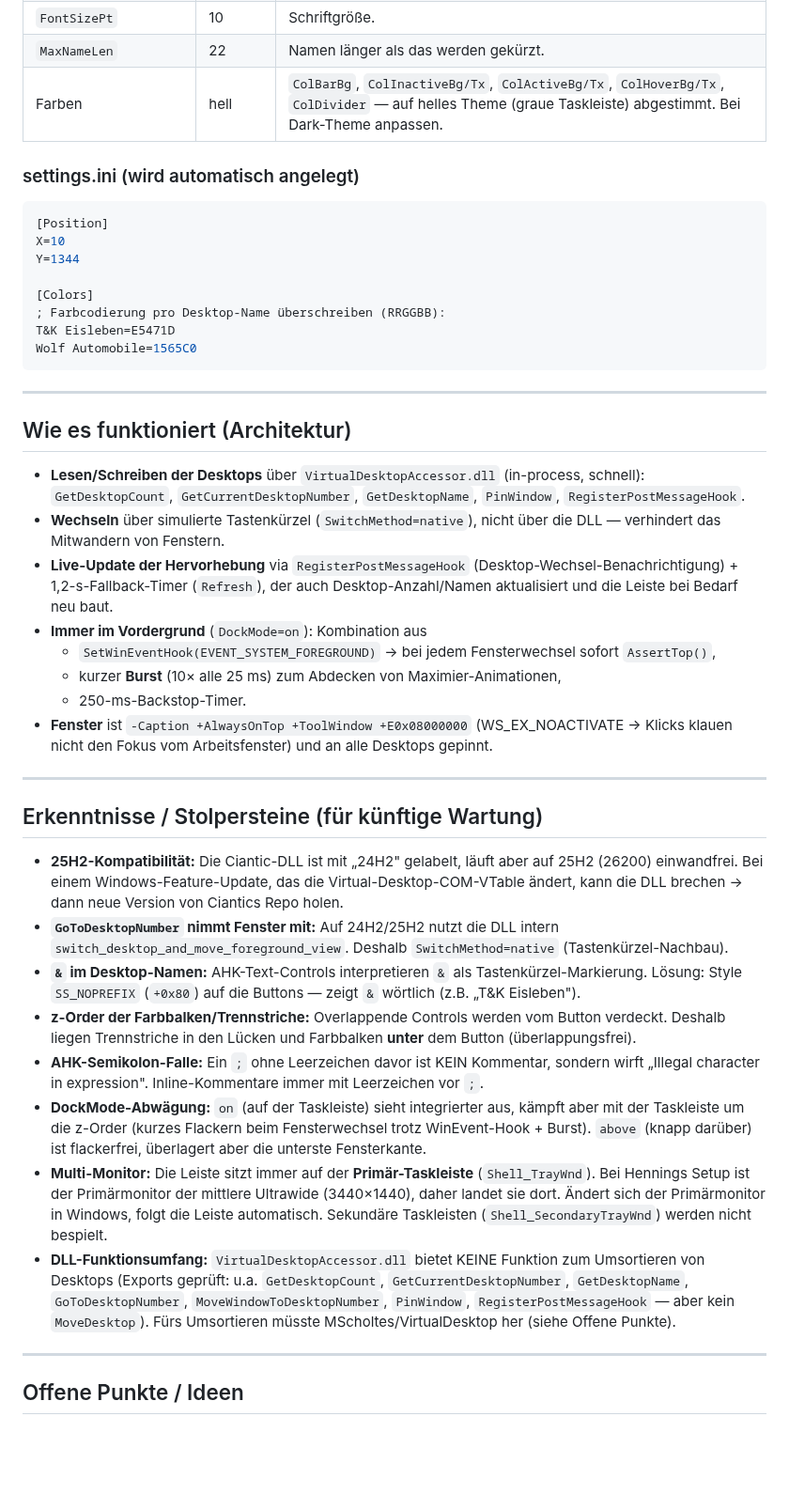
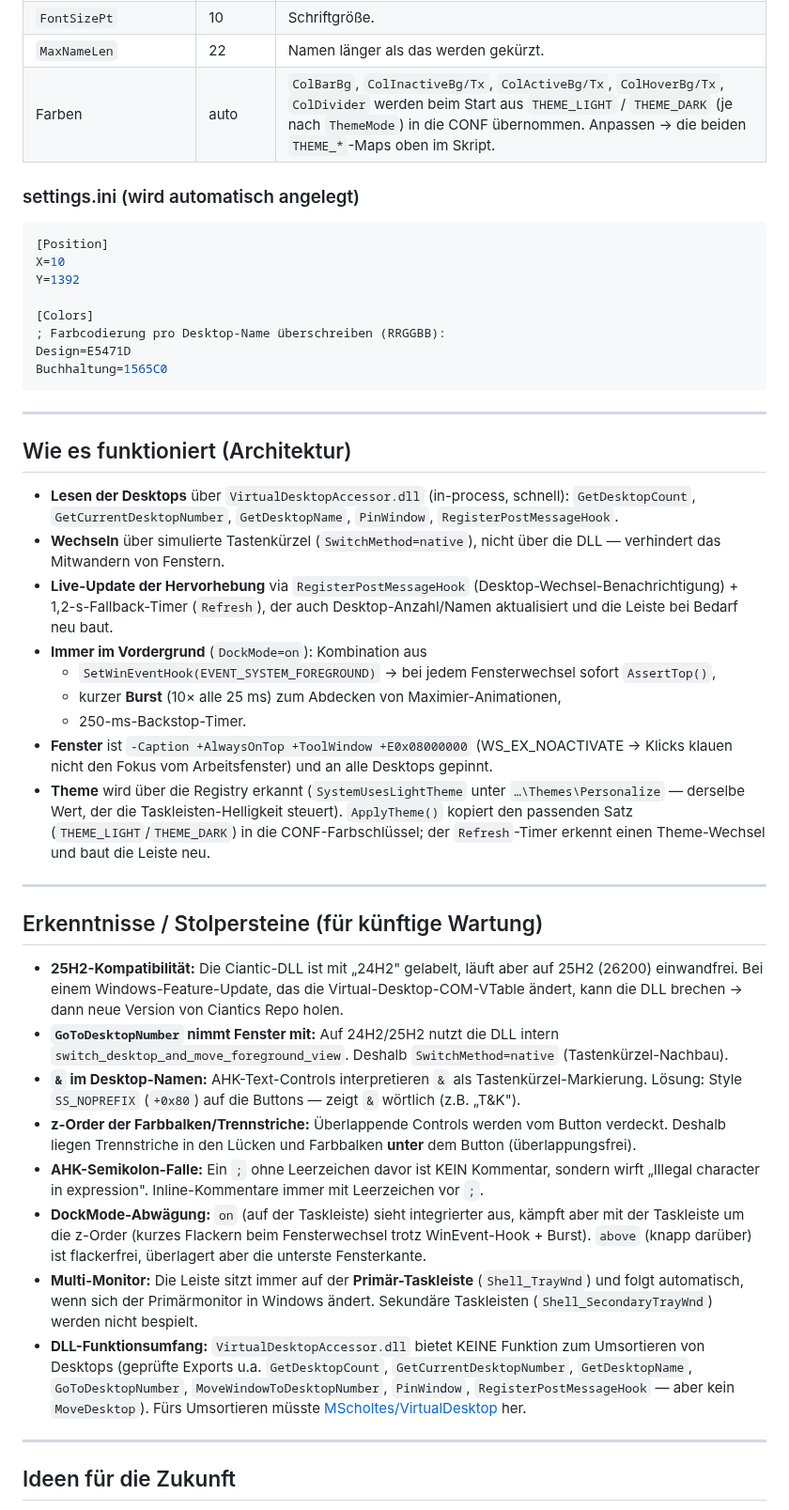
Before and after one commit to paehtz/DeskTabs, a Markdown page: README.md, the part around one of its changes. Shown at 94% size. GitHub-like rendering; blank space fills up the shorter version.

````diff
--- a/README.md
+++ b/README.md
@@ -68,26 +80,26 @@ Alle Optionen stehen im `CONF`-Block ganz oben in `DesktopSwitcher.ahk`:
 | `Palette` | 8 Farben | Farbpalette für die Farbcodierung (nach Index). |
 | `FontSizePt` | 10 | Schriftgröße. |
 | `MaxNameLen` | 22 | Namen länger als das werden gekürzt. |
-| Farben | hell | `ColBarBg`, `ColInactiveBg/Tx`, `ColActiveBg/Tx`, `ColHoverBg/Tx`, `ColDivider` — auf helles Theme (graue Taskleiste) abgestimmt. Bei Dark-Theme anpassen. |
+| Farben | auto | `ColBarBg`, `ColInactiveBg/Tx`, `ColActiveBg/Tx`, `ColHoverBg/Tx`, `ColDivider` werden beim Start aus `THEME_LIGHT` / `THEME_DARK` (je nach `ThemeMode`) in die CONF übernommen. Anpassen → die beiden `THEME_*`-Maps oben im Skript. |
 
 ### settings.ini (wird automatisch angelegt)
 
 ```ini
 [Position]
 X=10
-Y=1344
+Y=1392
 
 [Colors]
 ; Farbcodierung pro Desktop-Name überschreiben (RRGGBB):
-T&K Eisleben=E5471D
-Wolf Automobile=1565C0
+Design=E5471D
+Buchhaltung=1565C0
 ```
 
 ---
 
 ## Wie es funktioniert (Architektur)
 
-- **Lesen/Schreiben der Desktops** über `VirtualDesktopAccessor.dll` (in-process, schnell): `GetDesktopCount`, `GetCurrentDesktopNumber`, `GetDesktopName`, `PinWindow`, `RegisterPostMessageHook`.
+- **Lesen der Desktops** über `VirtualDesktopAccessor.dll` (in-process, schnell): `GetDesktopCount`, `GetCurrentDesktopNumber`, `GetDesktopName`, `PinWindow`, `RegisterPostMessageHook`.
 - **Wechseln** über simulierte Tastenkürzel (`SwitchMethod=native`), nicht über die DLL — verhindert das Mitwandern von Fenstern.
 - **Live-Update der Hervorhebung** via `RegisterPostMessageHook` (Desktop-Wechsel-Benachrichtigung) + 1,2-s-Fallback-Timer (`Refresh`), der auch Desktop-Anzahl/Namen aktualisiert und die Leiste bei Bedarf neu baut.
 - **Immer im Vordergrund** (`DockMode=on`): Kombination aus
@@ -95,6 +107,7 @@ Wolf Automobile=1565C0
   - kurzer **Burst** (10× alle 25 ms) zum Abdecken von Maximier-Animationen,
   - 250-ms-Backstop-Timer.
 - **Fenster** ist `-Caption +AlwaysOnTop +ToolWindow +E0x08000000` (WS_EX_NOACTIVATE → Klicks klauen nicht den Fokus vom Arbeitsfenster) und an alle Desktops gepinnt.
+- **Theme** wird über die Registry erkannt (`SystemUsesLightTheme` unter `…\Themes\Personalize` — derselbe Wert, der die Taskleisten-Helligkeit steuert). `ApplyTheme()` kopiert den passenden Satz (`THEME_LIGHT`/`THEME_DARK`) in die CONF-Farbschlüssel; der `Refresh`-Timer erkennt einen Theme-Wechsel und baut die Leiste neu.
 
 ---
 
@@ -102,14 +115,14 @@ Wolf Automobile=1565C0
 
 - **25H2-Kompatibilität:** Die Ciantic-DLL ist mit „24H2" gelabelt, läuft aber auf 25H2 (26200) einwandfrei. Bei einem Windows-Feature-Update, das die Virtual-Desktop-COM-VTable ändert, kann die DLL brechen → dann neue Version von Ciantics Repo holen.
 - **`GoToDesktopNumber` nimmt Fenster mit:** Auf 24H2/25H2 nutzt die DLL intern `switch_desktop_and_move_foreground_view`. Deshalb `SwitchMethod=native` (Tastenkürzel-Nachbau).
-- **`&` im Desktop-Namen:** AHK-Text-Controls interpretieren `&` als Tastenkürzel-Markierung. Lösung: Style `SS_NOPREFIX` (`+0x80`) auf die Buttons — zeigt `&` wörtlich (z.B. „T&K Eisleben").
-- **z-Order der Farbbalken/Trennstriche:** Overlappende Controls werden vom Button verdeckt. Deshalb liegen Trennstriche in den Lücken und Farbbalken **unter** dem Button (überlappungsfrei).
+- **`&` im Desktop-Namen:** AHK-Text-Controls interpretieren `&` als Tastenkürzel-Markierung. Lösung: Style `SS_NOPREFIX` (`+0x80`) auf die Buttons — zeigt `&` wörtlich (z.B. „T&K").
+- **z-Order der Farbbalken/Trennstriche:** Überlappende Controls werden vom Button verdeckt. Deshalb liegen Trennstriche in den Lücken und Farbbalken **unter** dem Button (überlappungsfrei).
 - **AHK-Semikolon-Falle:** Ein `;` ohne Leerzeichen davor ist KEIN Kommentar, sondern wirft „Illegal character in expression". Inline-Kommentare immer mit Leerzeichen vor `;`.
 - **DockMode-Abwägung:** `on` (auf der Taskleiste) sieht integrierter aus, kämpft aber mit der Taskleiste um die z-Order (kurzes Flackern beim Fensterwechsel trotz WinEvent-Hook + Burst). `above` (knapp darüber) ist flackerfrei, überlagert aber die unterste Fensterkante.
-- **Multi-Monitor:** Die Leiste sitzt immer auf der **Primär-Taskleiste** (`Shell_TrayWnd`). Bei Hennings Setup ist der Primärmonitor der mittlere Ultrawide (3440×1440), daher landet sie dort. Ändert sich der Primärmonitor in Windows, folgt die Leiste automatisch. Sekundäre Taskleisten (`Shell_SecondaryTrayWnd`) werden nicht bespielt.
-- **DLL-Funktionsumfang:** `VirtualDesktopAccessor.dll` bietet KEINE Funktion zum Umsortieren von Desktops (Exports geprüft: u.a. `GetDesktopCount`, `GetCurrentDesktopNumber`, `GetDesktopName`, `GoToDesktopNumber`, `MoveWindowToDesktopNumber`, `PinWindow`, `RegisterPostMessageHook` — aber kein `MoveDesktop`). Fürs Umsortieren müsste MScholtes/VirtualDesktop her (siehe Offene Punkte).
+- **Multi-Monitor:** Die Leiste sitzt immer auf der **Primär-Taskleiste** (`Shell_TrayWnd`) und folgt automatisch, wenn sich der Primärmonitor in Windows ändert. Sekundäre Taskleisten (`Shell_SecondaryTrayWnd`) werden nicht bespielt.
+- **DLL-Funktionsumfang:** `VirtualDesktopAccessor.dll` bietet KEINE Funktion zum Umsortieren von Desktops (geprüfte Exports u.a. `GetDesktopCount`, `GetCurrentDesktopNumber`, `GetDesktopName`, `GoToDesktopNumber`, `MoveWindowToDesktopNumber`, `PinWindow`, `RegisterPostMessageHook` — aber kein `MoveDesktop`). Fürs Umsortieren müsste [MScholtes/VirtualDesktop](https://github.com/MScholtes/VirtualDesktop) her.
 
 ---
 
-## Offene Punkte / Ideen
+## Ideen für die Zukunft
 
````
Also changed, not shown: other parts of README.md (+49 -23 lines), docs/screenshot-dark.png (added), docs/screenshot-light.png (added), 3 other files.
